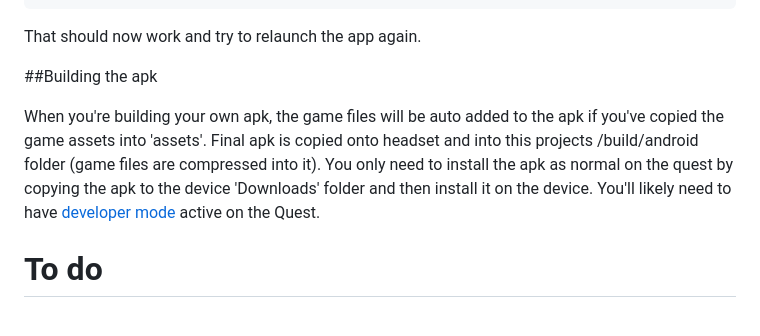
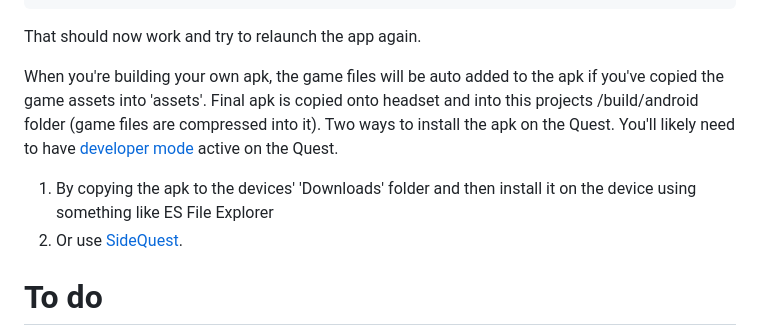
Before and after one commit to Bassquake/Aliens-Versus-Predator-VR, a Markdown page: README.md, the part around the change. Drawn GitHub-style.

Commit message:
Refactor APK building instructions in README
Removed duplicate instructions for building the APK and clarified installation methods.

```diff
--- a/README.md
+++ b/README.md
@@ -89,9 +89,9 @@ restorecon -R /data/data/com.bassquake.avpvr/
 
 That should now work and try to relaunch the app again.
 
-##Building the apk
-
-When you're building your own apk, the game files will be auto added to the apk if you've copied the game assets into 'assets'. Final apk is copied onto headset and into this projects /build/android folder (game files are compressed into it). You only need to install the apk as normal on the quest by copying the apk to the device 'Downloads' folder and then install it on the device. You'll likely need to have [developer mode](https://developers.meta.com/horizon/documentation/native/android/mobile-device-setup/) active on the Quest.
+When you're building your own apk, the game files will be auto added to the apk if you've copied the game assets into 'assets'. Final apk is copied onto headset and into this projects /build/android folder (game files are compressed into it). Two ways to install the apk on the Quest. You'll likely need to have [developer mode](https://developers.meta.com/horizon/documentation/native/android/mobile-device-setup/) active on the Quest.
+1. By copying the apk to the devices' 'Downloads' folder and then install it on the device using something like ES File Explorer
+2. Or use [SideQuest](https://sidequestvr.com/setup-howto).
 
 # To do
 - Add rumble effects to controllers
```
